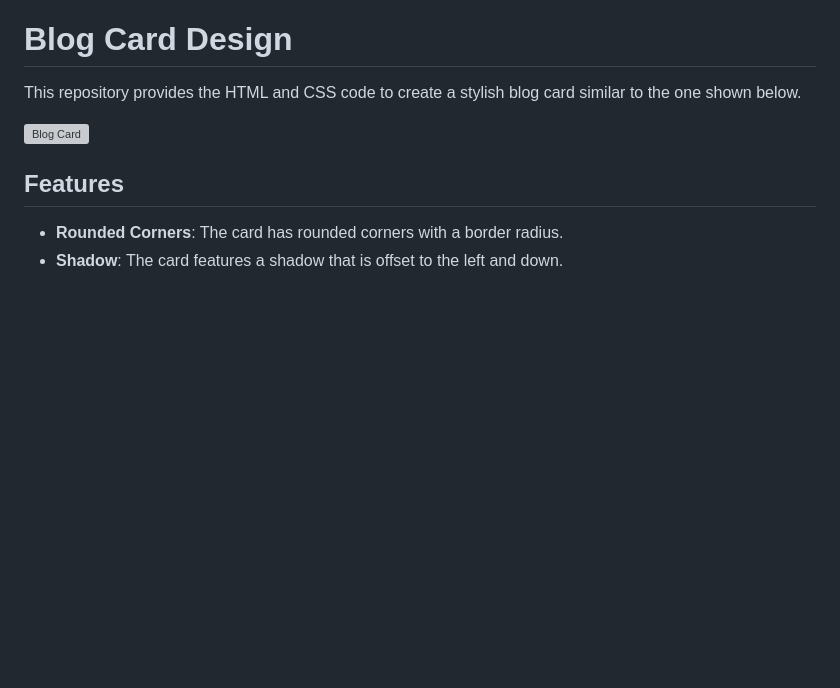
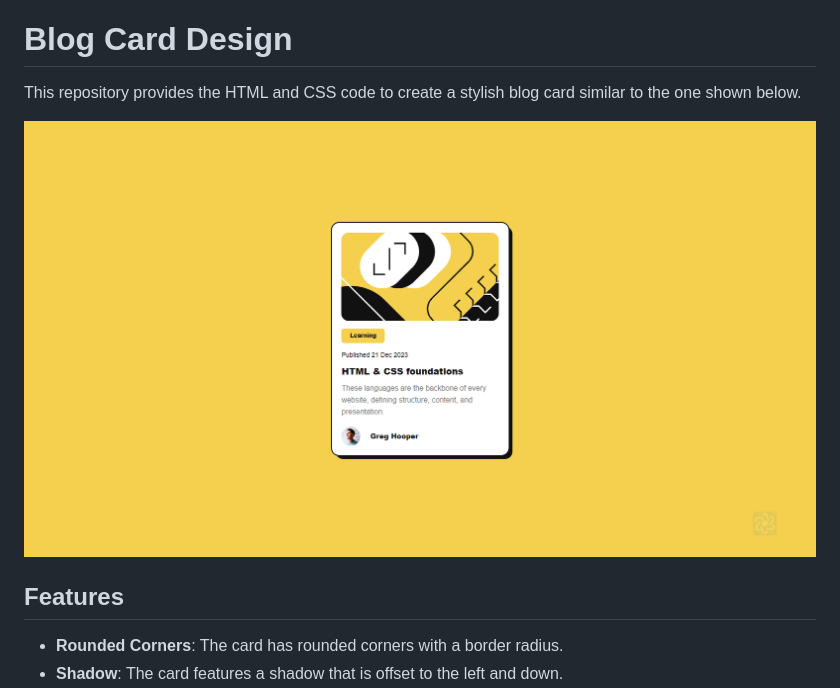
Before and after one commit to wyasyn/blog-preview-card, a Markdown page: README.md, the part around the change. Rendered like a GitHub page; pictures changed too: assets/images/screenshot.jpg (added); blank space fills up the shorter version; grey boxes are pictures that could not be loaded.

Commit message:
screen shot

```diff
--- a/README.md
+++ b/README.md
@@ -2,7 +2,7 @@
 
 This repository provides the HTML and CSS code to create a stylish blog card similar to the one shown below.
 
-![Blog Card](path/to/your/image.jpg)
+![Blog Card](./assets/images/screenshot.jpg)
 
 ## Features
 
```
Also changed, not shown: assets/images/favicon-32x32.png (deleted).
